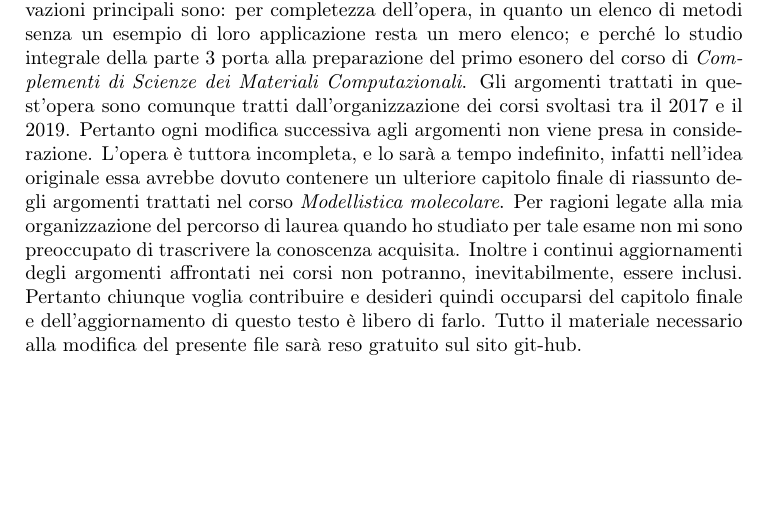
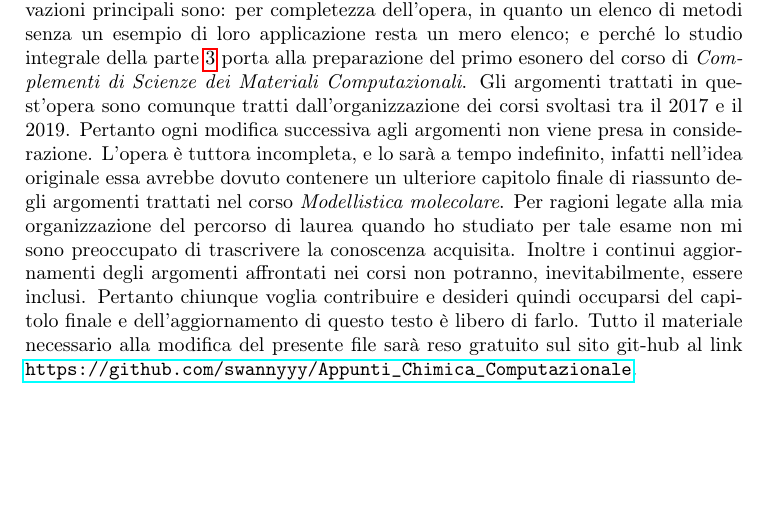
Before and after one commit to swannyyy/Appunti_Chimica_Computazionale, a LaTeX book (Computazionale.tex): part of page 4 of 128, cut so that both start at the same text. Compiled offline with pdfLaTeX.

Commit message:
Add files via upload

```diff
--- a/Computazionale.tex
+++ b/Computazionale.tex
@@ -10,7 +10,7 @@
 \usepackage{imakeidx}
 \usepackage{subscript}
 \usepackage [italian]{babel}
-%\usepackage{siunits}
+\usepackage{hyperref}
 \usepackage{amsmath}
 \usepackage{amsfonts}
 \usepackage{amssymb}
@@ -53,7 +53,7 @@ Il presente testo non deve essere considerato sostitutivo degli appunti presi in
 \end{itemize}
 Alcuni lettori potrebbero domandarsi perché la parte \ref{p3} sia stata inserita. Le motivazioni principali sono: per completezza dell'opera, in quanto un elenco di metodi senza un esempio di loro applicazione resta un mero elenco; e perché lo studio integrale della parte \ref{p3} porta alla preparazione del primo esonero del corso di \emph{Complementi di Scienze dei Materiali Computazionali}.
 Gli argomenti trattati in quest'opera sono comunque tratti dall'organizzazione dei corsi svoltasi tra il 2017 e il 2019. Pertanto ogni modifica successiva agli argomenti non viene presa in considerazione.
-L'opera è tuttora incompleta, e lo sarà a tempo indefinito, infatti nell'idea originale essa avrebbe dovuto contenere un ulteriore capitolo finale di riassunto degli argomenti trattati nel corso \emph{Modellistica molecolare}. Per ragioni legate alla mia organizzazione del percorso di laurea quando ho studiato per tale esame non mi sono preoccupato di trascrivere la conoscenza acquisita. Inoltre i continui aggiornamenti degli argomenti affrontati nei corsi non potranno, inevitabilmente, essere inclusi.  Pertanto chiunque voglia contribuire e desideri quindi occuparsi del capitolo finale e dell'aggiornamento di questo testo è libero di farlo. Tutto il materiale necessario alla modifica del presente file sarà reso gratuito sul sito git-hub.
+L'opera è tuttora incompleta, e lo sarà a tempo indefinito, infatti nell'idea originale essa avrebbe dovuto contenere un ulteriore capitolo finale di riassunto degli argomenti trattati nel corso \emph{Modellistica molecolare}. Per ragioni legate alla mia organizzazione del percorso di laurea quando ho studiato per tale esame non mi sono preoccupato di trascrivere la conoscenza acquisita. Inoltre i continui aggiornamenti degli argomenti affrontati nei corsi non potranno, inevitabilmente, essere inclusi.  Pertanto chiunque voglia contribuire e desideri quindi occuparsi del capitolo finale e dell'aggiornamento di questo testo è libero di farlo. Tutto il materiale necessario alla modifica del presente file sarà reso gratuito sul sito git-hub al link \url{https://github.com/swannyyy/Appunti_Chimica_Computazionale}.
 \chapter{Superficie di energia potenziale (PES) e sua analisi}
 \section{Che cos'è la PES?}
 L'\index{energia !potenziale}energia potenziale che possiede una molecola in un suo qualsiasi stato, sia esso fondamentale o eccitato, è l'unica caratteristica che definisce totalmente qualsiasi tipo di reattività. Si immagini che la molecola sia una pallina in cima a una collina circondata da valli più o meno alte, altre colline e passi tra le valli. La via che la pallina percorrerà preferenzialmente è determinata esclusivamente dalla facilità con cui essa potrà cadere attraverso il panorama appena descritto. In perfetta analogia con questa pallina, le molecole si ritrovano in un "panorama montuoso" a diverse energie potenziali (altitudini, ricordando che $U=mgh$, con $h=altezza$); quindi soltanto uno dei possibili percorsi di energia potenziale sarà il favorito in determinate condizioni. A questo punto della trattazione è bene considerare il carattere più generale di questa teoria; infatti dove, fin'ora, si è parlato di molecola, si può, e si dovrebbe parlare di \emph{sistema} nella sua accezione più termodinamica.
```
Also changed, not shown: Computazionale.ind, Computazionale.pdf, 7 other files.
